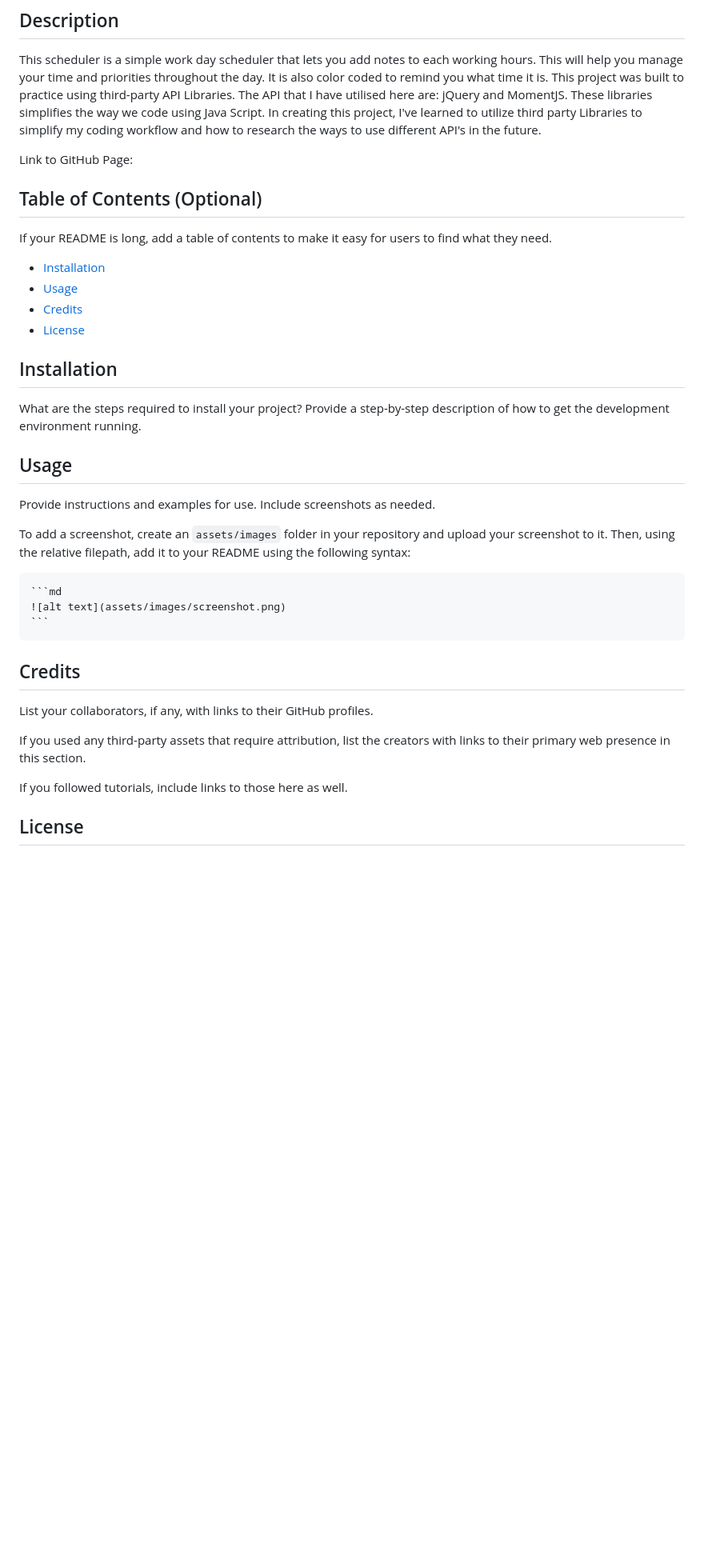
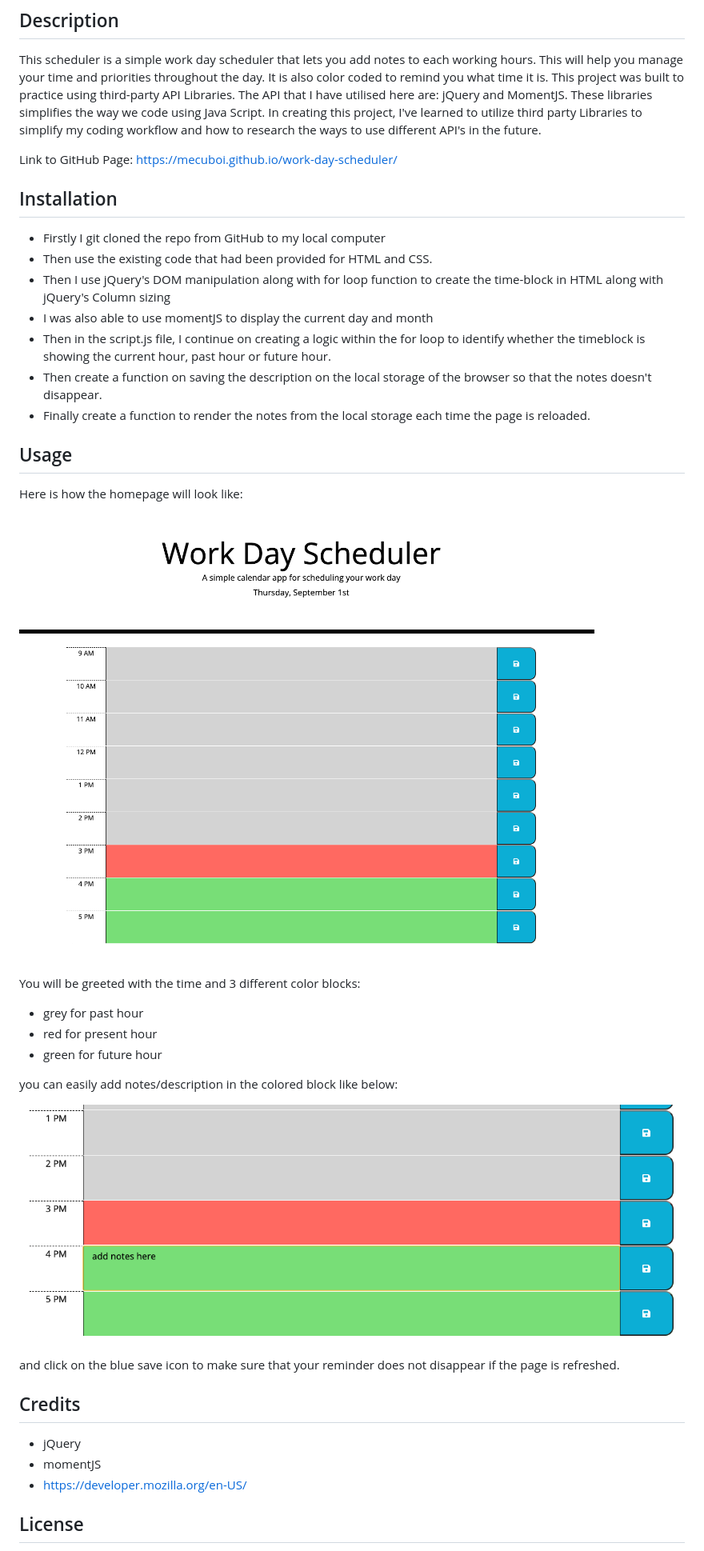
Before and after one commit to mecuboi/work-day-scheduler, a Markdown page: readme.md, the part around the change printed below. Shown: that part at 80% size. Rendered like a GitHub page; pictures changed too: assets/images/homepage.png (added), assets/images/save.png (added); blank space fills up the shorter version.

Commit message:
finalising all files for submission

````diff
--- a/readme.md
+++ b/readme.md
@@ -4,38 +4,41 @@
 
 This scheduler is a simple work day scheduler that lets you add notes to each working hours. This will help you manage your time and priorities throughout the day. It is also color coded to remind you what time it is. This project was built to practice using third-party API Libraries. The API that I have utilised here are: jQuery and MomentJS. These libraries simplifies the way we code using Java Script. In creating this project, I've learned to utilize third party Libraries to simplify my coding workflow and how to research the ways to use different API's in the future.
 
-Link to GitHub Page:
-
-## Table of Contents (Optional)
-
-If your README is long, add a table of contents to make it easy for users to find what they need.
-
-- [Installation](#installation)
-- [Usage](#usage)
-- [Credits](#credits)
-- [License](#license)
+Link to GitHub Page: https://mecuboi.github.io/work-day-scheduler/
 
 ## Installation
 
-What are the steps required to install your project? Provide a step-by-step description of how to get the development environment running.
+- Firstly I git cloned the repo from GitHub to my local computer
+- Then use the existing code that had been provided for HTML and CSS.
+- Then I use jQuery's DOM manipulation along with for loop function to create the time-block in HTML along with jQuery's Column sizing
+- I was also able to use momentJS to display the current day and month
+- Then in the script.js file, I continue on creating a logic within the for loop to identify whether the timeblock is showing the current hour, past hour or future hour.
+- Then create a function on saving the description on the local storage of the browser so that the notes doesn't disappear.
+- Finally create a function to render the notes from the local storage each time the page is reloaded.
 
 ## Usage
 
-Provide instructions and examples for use. Include screenshots as needed.
+Here is how the homepage will look like:
 
-To add a screenshot, create an `assets/images` folder in your repository and upload your screenshot to it. Then, using the relative filepath, add it to your README using the following syntax:
+![homepage](assets/images/homepage.png)
 
-    ```md
-    ![alt text](assets/images/screenshot.png)
-    ```
+You will be greeted with the time and 3 different color blocks:
+- grey for past hour
+- red for present hour
+- green for future hour
+
+you can easily add notes/description in the colored block like below:
+
+![homepage](assets/images/save.png)
+
+and click on the blue save icon to make sure that your reminder does not disappear if the page is refreshed.
+
 
 ## Credits
 
-List your collaborators, if any, with links to their GitHub profiles.
-
-If you used any third-party assets that require attribution, list the creators with links to their primary web presence in this section.
-
-If you followed tutorials, include links to those here as well.
+- jQuery
+- momentJS
+- https://developer.mozilla.org/en-US/
 
 ## License
 
````
Also changed, not shown: other parts of readme.md (+1 -19 lines), 3 other files.
